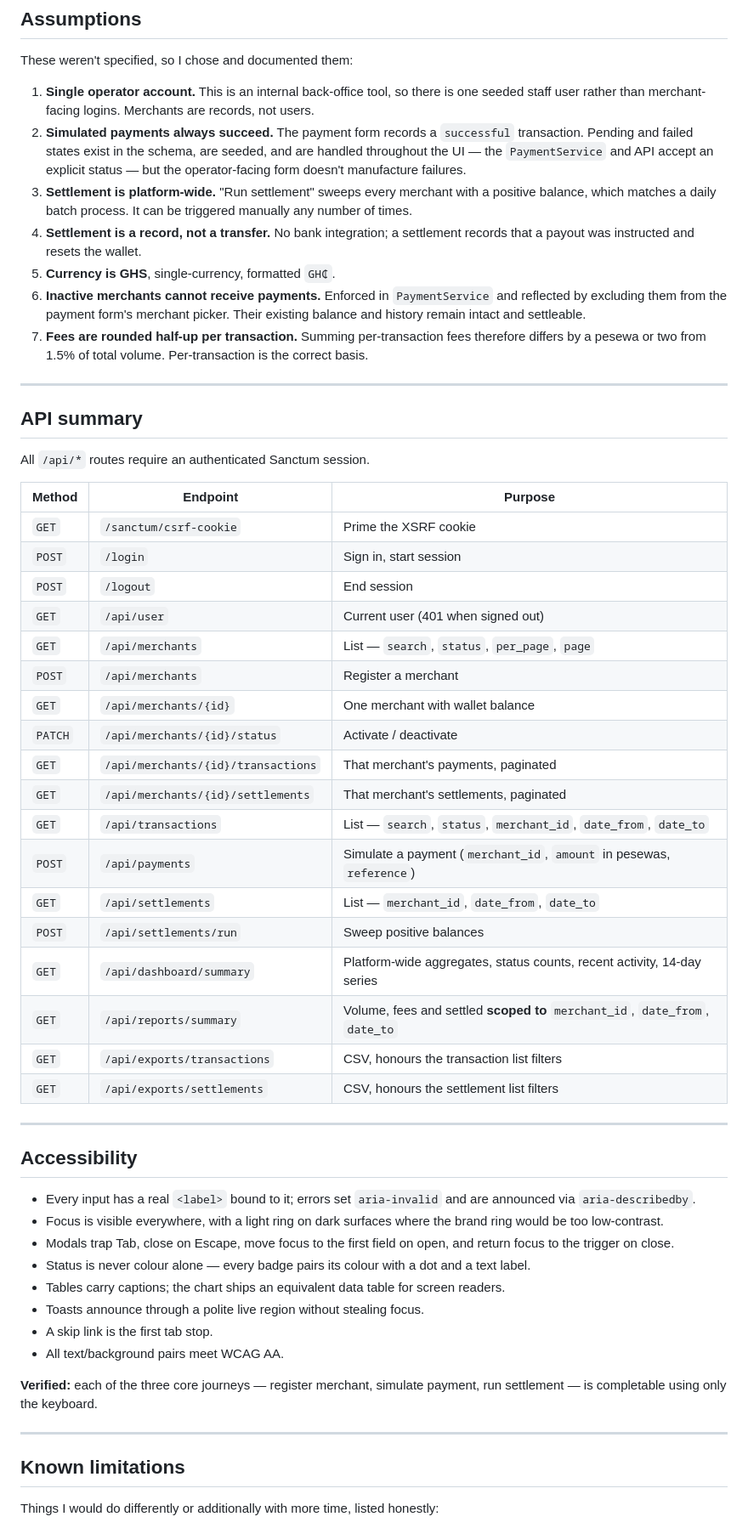
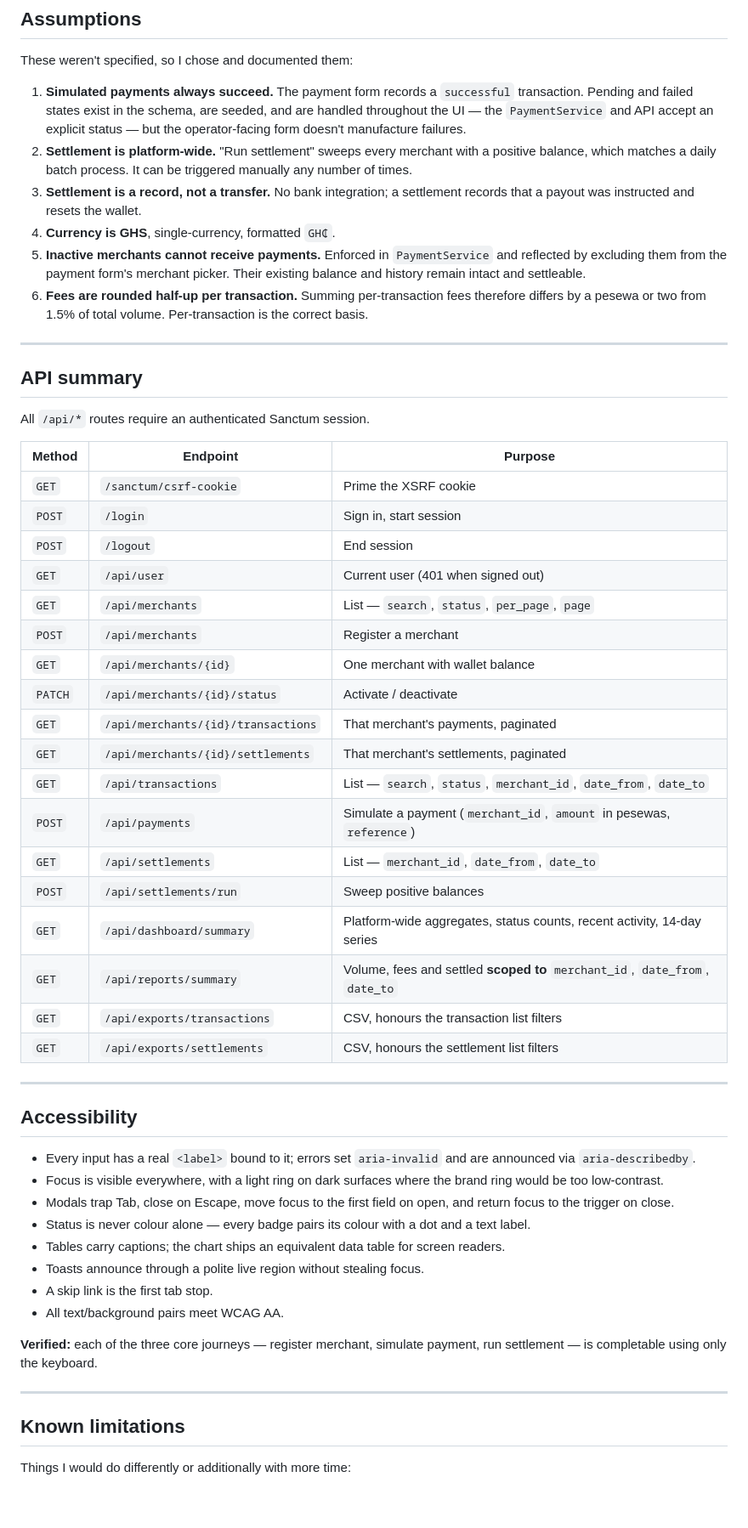
Before and after one commit to XanderSelorm/merchant-wallet-dashbooard, a Markdown page: README.md, the part around one of its changes. Shown at 85% size. Rendered like a GitHub page; blank space fills up the shorter version.

Commit message:
docs: clean up formatting and documentation in README.md

```diff
--- a/README.md
+++ b/README.md
@@ -152,21 +147,19 @@ balance.
 
 These weren't specified, so I chose and documented them:
 
-1. **Single operator account.** This is an internal back-office tool, so there is one seeded staff
-   user rather than merchant-facing logins. Merchants are records, not users.
-2. **Simulated payments always succeed.** The payment form records a `successful` transaction. Pending
+1. **Simulated payments always succeed.** The payment form records a `successful` transaction. Pending
    and failed states exist in the schema, are seeded, and are handled throughout the UI — the
    `PaymentService` and API accept an explicit status — but the operator-facing form doesn't
    manufacture failures.
-3. **Settlement is platform-wide.** "Run settlement" sweeps every merchant with a positive balance,
+2. **Settlement is platform-wide.** "Run settlement" sweeps every merchant with a positive balance,
    which matches a daily batch process. It can be triggered manually any number of times.
-4. **Settlement is a record, not a transfer.** No bank integration; a settlement records that a payout
+3. **Settlement is a record, not a transfer.** No bank integration; a settlement records that a payout
    was instructed and resets the wallet.
-5. **Currency is GHS**, single-currency, formatted `GH₵`.
-6. **Inactive merchants cannot receive payments.** Enforced in `PaymentService` and reflected by
+4. **Currency is GHS**, single-currency, formatted `GH₵`.
+5. **Inactive merchants cannot receive payments.** Enforced in `PaymentService` and reflected by
    excluding them from the payment form's merchant picker. Their existing balance and history remain
    intact and settleable.
-7. **Fees are rounded half-up per transaction.** Summing per-transaction fees therefore differs by a
+6. **Fees are rounded half-up per transaction.** Summing per-transaction fees therefore differs by a
    pesewa or two from 1.5% of total volume. Per-transaction is the correct basis.
 
 ---
@@ -175,26 +168,26 @@ These weren't specified, so I chose and documented them:
 
 All `/api/*` routes require an authenticated Sanctum session.
 
-| Method | Endpoint | Purpose |
-| --- | --- | --- |
-| `GET` | `/sanctum/csrf-cookie` | Prime the XSRF cookie |
-| `POST` | `/login` | Sign in, start session |
-| `POST` | `/logout` | End session |
-| `GET` | `/api/user` | Current user (401 when signed out) |
-| `GET` | `/api/merchants` | List — `search`, `status`, `per_page`, `page` |
-| `POST` | `/api/merchants` | Register a merchant |
-| `GET` | `/api/merchants/{id}` | One merchant with wallet balance |
-| `PATCH` | `/api/merchants/{id}/status` | Activate / deactivate |
-| `GET` | `/api/merchants/{id}/transactions` | That merchant's payments, paginated |
-| `GET` | `/api/merchants/{id}/settlements` | That merchant's settlements, paginated |
-| `GET` | `/api/transactions` | List — `search`, `status`, `merchant_id`, `date_from`, `date_to` |
-| `POST` | `/api/payments` | Simulate a payment (`merchant_id`, `amount` in pesewas, `reference`) |
-| `GET` | `/api/settlements` | List — `merchant_id`, `date_from`, `date_to` |
-| `POST` | `/api/settlements/run` | Sweep positive balances |
-| `GET` | `/api/dashboard/summary` | Platform-wide aggregates, status counts, recent activity, 14-day series |
-| `GET` | `/api/reports/summary` | Volume, fees and settled **scoped to** `merchant_id`, `date_from`, `date_to` |
-| `GET` | `/api/exports/transactions` | CSV, honours the transaction list filters |
-| `GET` | `/api/exports/settlements` | CSV, honours the settlement list filters |
+| Method  | Endpoint                           | Purpose                                                                      |
+| ------- | ---------------------------------- | ---------------------------------------------------------------------------- |
+| `GET`   | `/sanctum/csrf-cookie`             | Prime the XSRF cookie                                                        |
+| `POST`  | `/login`                           | Sign in, start session                                                       |
+| `POST`  | `/logout`                          | End session                                                                  |
+| `GET`   | `/api/user`                        | Current user (401 when signed out)                                           |
+| `GET`   | `/api/merchants`                   | List — `search`, `status`, `per_page`, `page`                                |
+| `POST`  | `/api/merchants`                   | Register a merchant                                                          |
+| `GET`   | `/api/merchants/{id}`              | One merchant with wallet balance                                             |
+| `PATCH` | `/api/merchants/{id}/status`       | Activate / deactivate                                                        |
+| `GET`   | `/api/merchants/{id}/transactions` | That merchant's payments, paginated                                          |
+| `GET`   | `/api/merchants/{id}/settlements`  | That merchant's settlements, paginated                                       |
+| `GET`   | `/api/transactions`                | List — `search`, `status`, `merchant_id`, `date_from`, `date_to`             |
+| `POST`  | `/api/payments`                    | Simulate a payment (`merchant_id`, `amount` in pesewas, `reference`)         |
+| `GET`   | `/api/settlements`                 | List — `merchant_id`, `date_from`, `date_to`                                 |
+| `POST`  | `/api/settlements/run`             | Sweep positive balances                                                      |
+| `GET`   | `/api/dashboard/summary`           | Platform-wide aggregates, status counts, recent activity, 14-day series      |
+| `GET`   | `/api/reports/summary`             | Volume, fees and settled **scoped to** `merchant_id`, `date_from`, `date_to` |
+| `GET`   | `/api/exports/transactions`        | CSV, honours the transaction list filters                                    |
+| `GET`   | `/api/exports/settlements`         | CSV, honours the settlement list filters                                     |
 
 ---
 
@@ -212,12 +205,11 @@ All `/api/*` routes require an authenticated Sanctum session.
 - A skip link is the first tab stop.
 - All text/background pairs meet WCAG AA.
 
-**Verified:** each of the three core journeys — register merchant, simulate payment, run settlement —
-is completable using only the keyboard.
+**Verified:** each of the three core journeys — register merchant, simulate payment, run settlement — is completable using only the keyboard.
 
 ---
 
 ## Known limitations
 
-Things I would do differently or additionally with more time, listed honestly:
+Things I would do differently or additionally with more time:
 
```
Also changed, not shown: other parts of README.md (+18 -34 lines).
